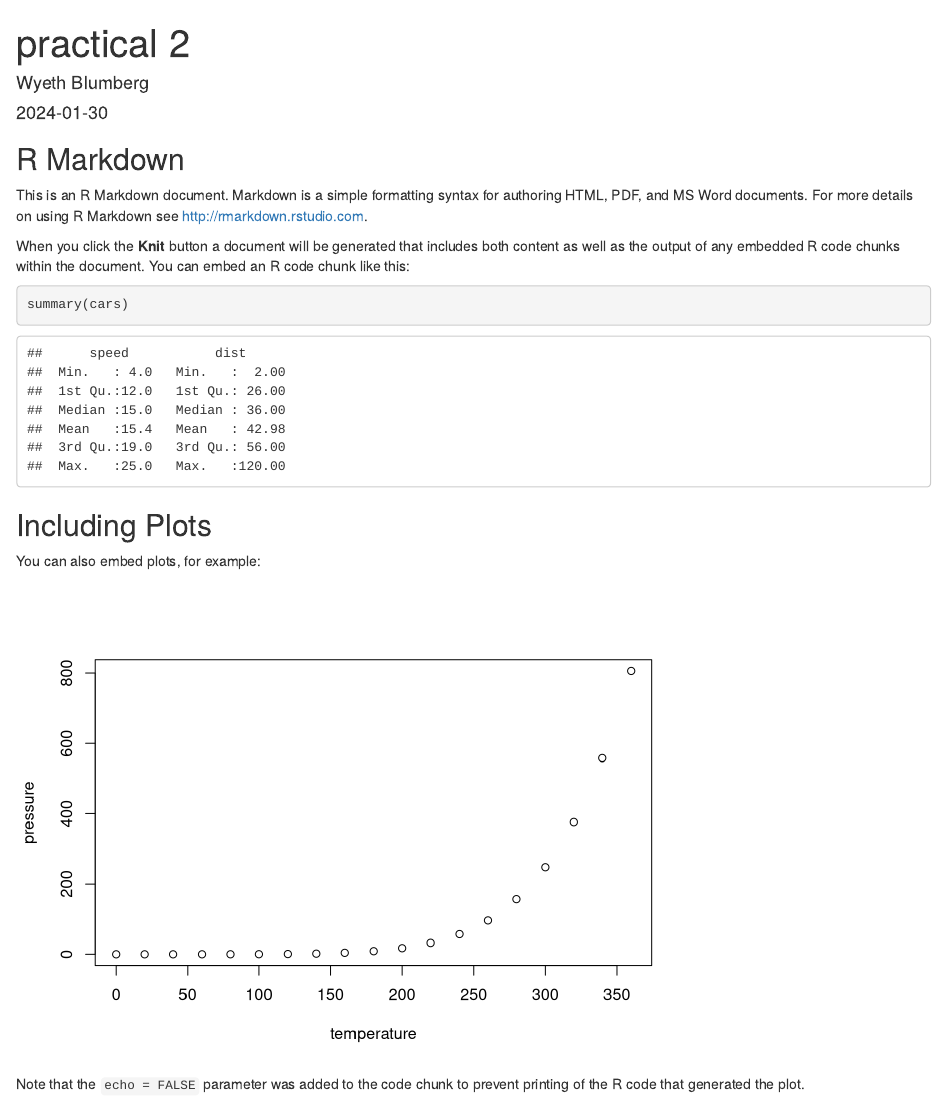
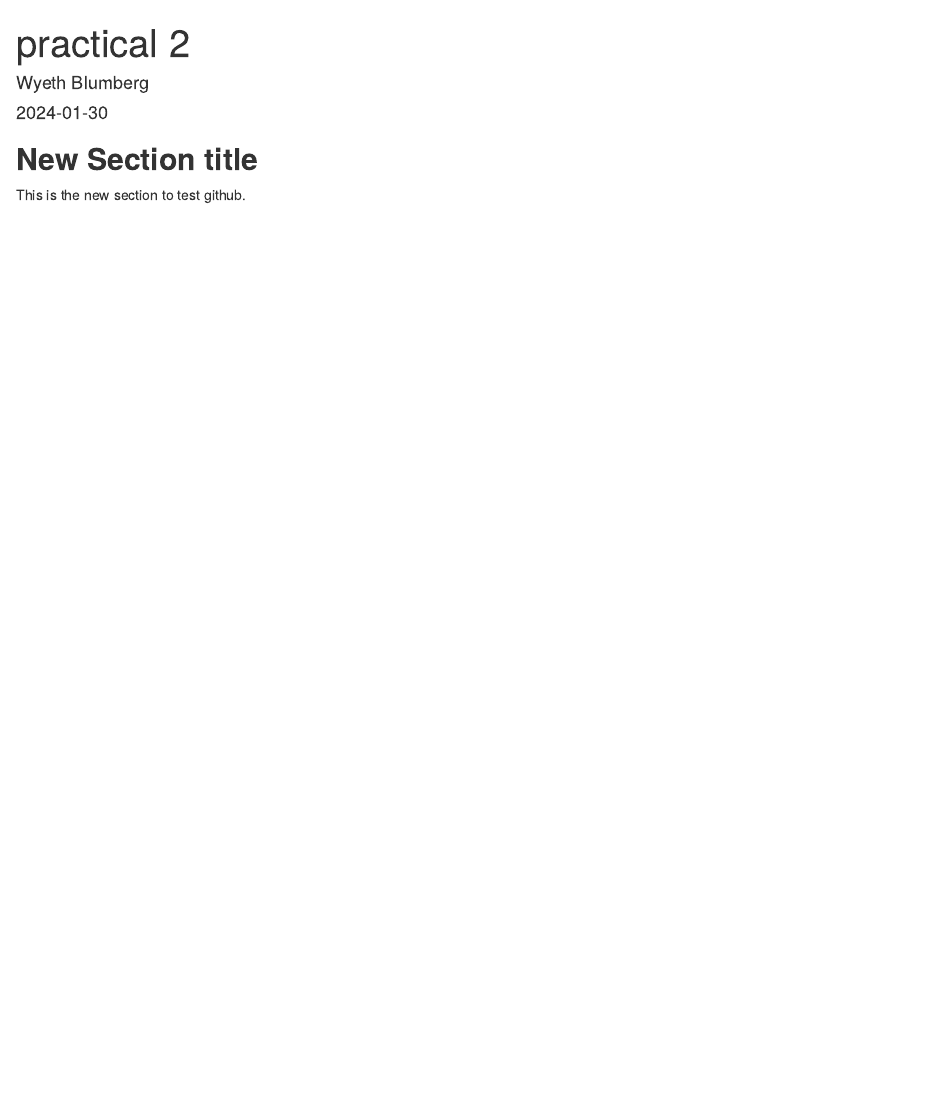
Before and after one commit to WyethBlumberg/Advanced-stats, an R Markdown document (Push_practice.Rmd): the page in a window 1100 px wide, from its top. Rendered offline with R 4.5, knitr and Pandoc, with nearby package versions.

Commit message:
I changed the document for step 7 and 8 of the practical

````diff
--- a/Push_practice.Rmd
+++ b/Push_practice.Rmd
@@ -9,22 +9,6 @@ output: html_document
 knitr::opts_chunk$set(echo = TRUE)
 ```
 
-## R Markdown
+## **New Section title**
 
-This is an R Markdown document. Markdown is a simple formatting syntax for authoring HTML, PDF, and MS Word documents. For more details on using R Markdown see <http://rmarkdown.rstudio.com>.
-
-When you click the **Knit** button a document will be generated that includes both content as well as the output of any embedded R code chunks within the document. You can embed an R code chunk like this:
-
-```{r cars}
-summary(cars)
-```
-
-## Including Plots
-
-You can also embed plots, for example:
-
-```{r pressure, echo=FALSE}
-plot(pressure)
-```
-
-Note that the `echo = FALSE` parameter was added to the code chunk to prevent printing of the R code that generated the plot.
+This is the new section to test github.
````
